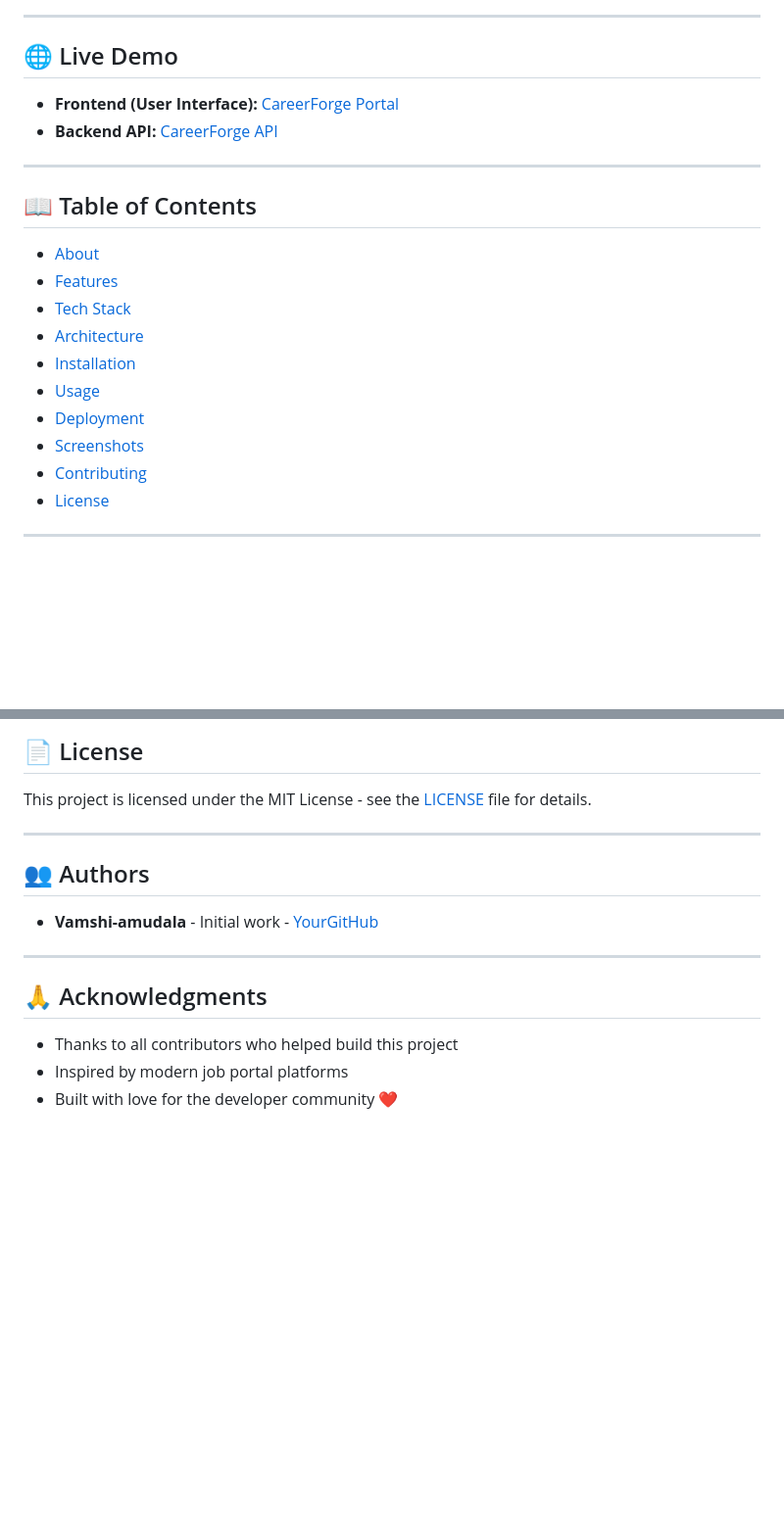
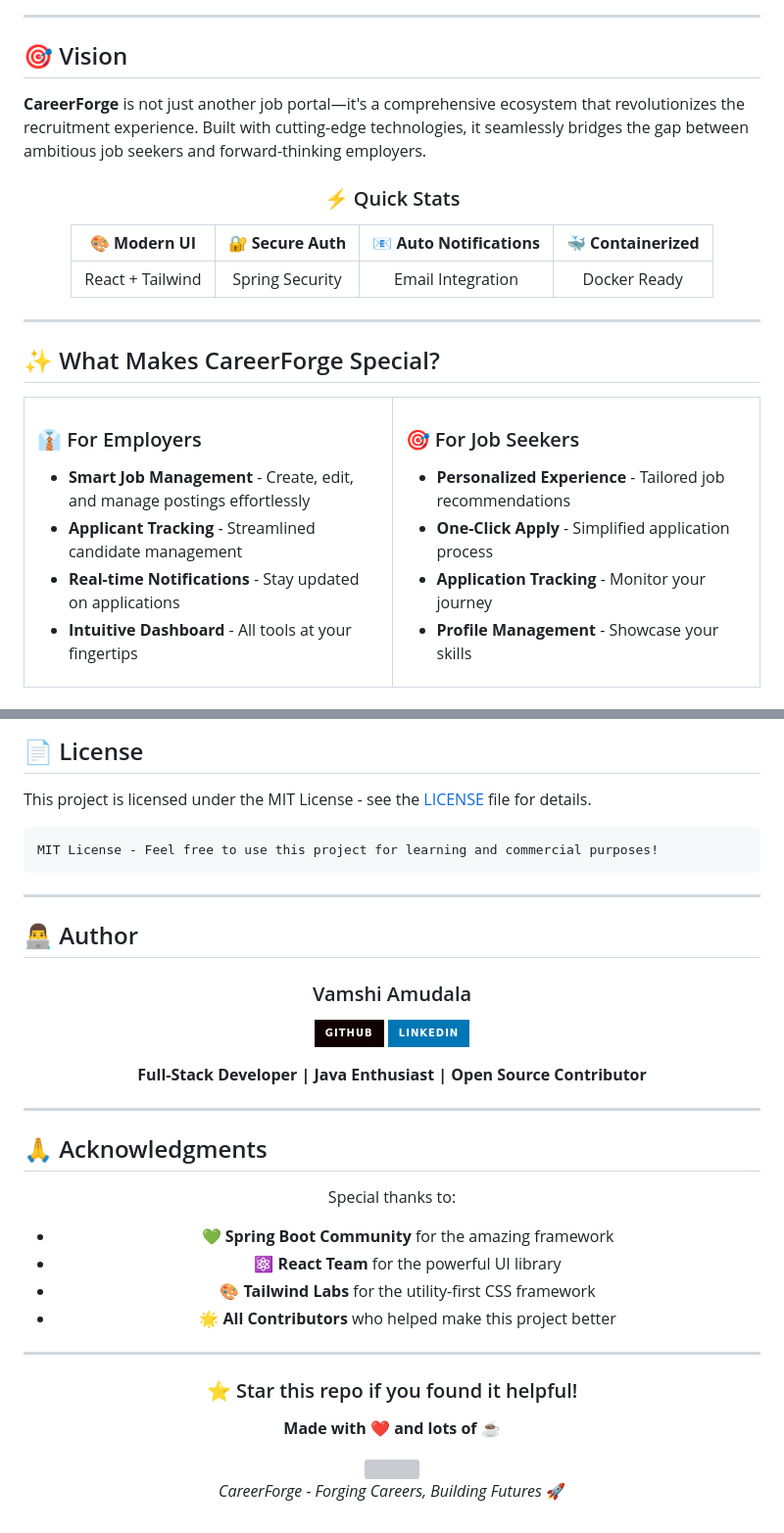
Before and after one commit to Vamshi-amudala/careerForge, a Markdown page: README.md, 2 parts joined by grey strips. Shown: that part at 98% size. Rendered like a GitHub page; badges without logos; blank space fills up the shorter version; grey boxes are pictures that could not be loaded.

````diff
--- a/README.md
+++ b/README.md
@@ -13,22 +14,40 @@ Deployed with **Docker, Render, Railway, and Netlify** for a **production-ready
 
 ---
 
-## 🌐 Live Demo
+## 🎯 Vision
 
-- **Frontend (User Interface):** [CareerForge Portal](https://career-forge-portal.netlify.app)
-- **Backend API:** [CareerForge API](https://careerforge-a3ui.onrender.com)
+**CareerForge** is not just another job portal—it's a comprehensive ecosystem that revolutionizes the recruitment experience. Built with cutting-edge technologies, it seamlessly bridges the gap between ambitious job seekers and forward-thinking employers.
+
+<div align="center">
+
+### ⚡ Quick Stats
+
+| 🎨 **Modern UI** | 🔐 **Secure Auth** | 📧 **Auto Notifications** | 🐳 **Containerized** |
+|:---:|:---:|:---:|:---:|
+| React + Tailwind | Spring Security | Email Integration | Docker Ready |
+
+</div>
 
 ---
 
-## 📖 Table of Contents
+## ✨ What Makes CareerForge Special?
 
-- [About](#-about)
-- [Features](#-features)
-- [Tech Stack](#-tech-stack)
-- [Architecture](#-architecture)
-- [Installation](#️-installation)
-- [Usage](#️-usage)
-- [Deployment](#-deployment)
-- [Screenshots](#-screenshots)
-- [Contributing](#-contributing)
-- [License](#-license)
+<table>
+<tr>
+<td width="50%">
+
+### 👔 For Employers
+- **Smart Job Management** - Create, edit, and manage postings effortlessly
+- **Applicant Tracking** - Streamlined candidate management
+- **Real-time Notifications** - Stay updated on applications
+- **Intuitive Dashboard** - All tools at your fingertips
+
+</td>
+<td width="50%">
+
+### 🎯 For Job Seekers
+- **Personalized Experience** - Tailored job recommendations
+- **One-Click Apply** - Simplified application process
+- **Application Tracking** - Monitor your journey
+- **Profile Management** - Showcase your skills
+
@@ -177,16 +285,49 @@ Contributions are welcome! 🚀
 
 This project is licensed under the MIT License - see the [LICENSE](LICENSE) file for details.
 
+```
+MIT License - Feel free to use this project for learning and commercial purposes!
+```
+
 ---
 
-## 👥 Authors
+## 👨‍💻 Author
 
-- **Vamshi-amudala** - Initial work - [YourGitHub](https://github.com/vamshi-amudala)
+<div align="center">
+
+### Vamshi Amudala
+
+[![GitHub](https://img.shields.io/badge/GitHub-100000?style=for-the-badge&logo=github&logoColor=white)](https://github.com/vamshi-amudala)
+[![LinkedIn](https://img.shields.io/badge/LinkedIn-0077B5?style=for-the-badge&logo=linkedin&logoColor=white)](https://linkedin.com/in/vamshi-amudala)
+
+**Full-Stack Developer | Java Enthusiast | Open Source Contributor**
+
+</div>
 
 ---
 
 ## 🙏 Acknowledgments
 
-- Thanks to all contributors who helped build this project
-- Inspired by modern job portal platforms
-- Built with love for the developer community ❤️
+<div align="center">
+
+Special thanks to:
+- 💚 **Spring Boot Community** for the amazing framework
+- ⚛️ **React Team** for the powerful UI library
+- 🎨 **Tailwind Labs** for the utility-first CSS framework
+- 🌟 **All Contributors** who helped make this project better
+
+</div>
+
+---
+
+<div align="center">
+
+### ⭐ Star this repo if you found it helpful!
+
+**Made with ❤️ and lots of ☕**
+
+<img src="https://raw.githubusercontent.com/andreasbm/readme/master/assets/lines/rainbow.png" width="100%" />
+
+*CareerForge - Forging Careers, Building Futures* 🚀
+
+</div>
````
Also changed, not shown: other parts of README.md (+189 -99 lines).
